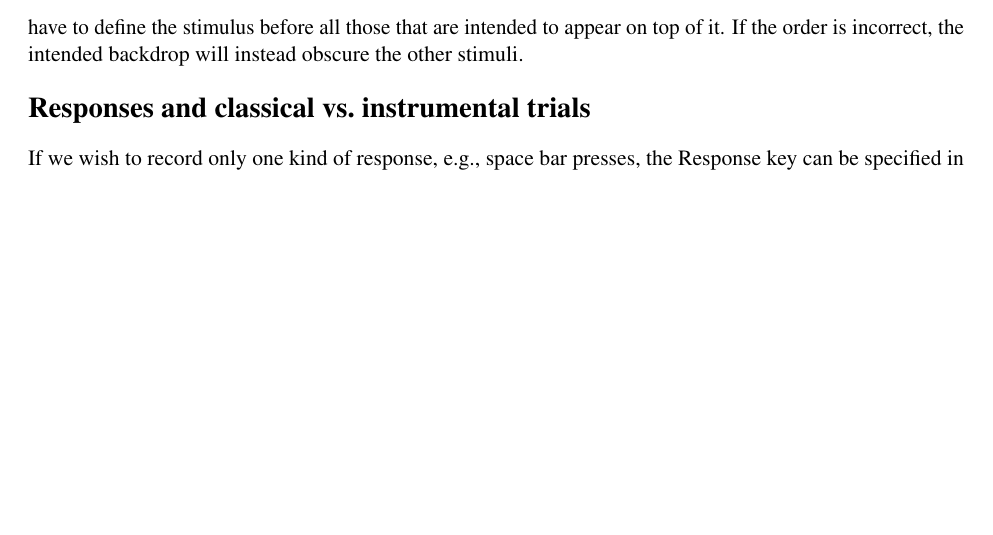
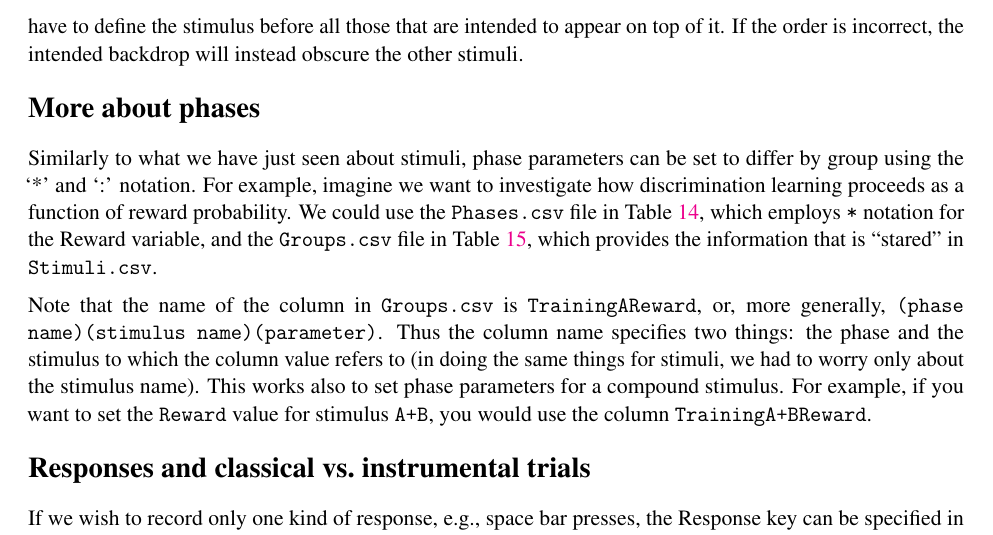
Before and after one commit to drghirlanda/alex, a LaTeX document (Docs/AlexManual.tex): part of page 8 of 12, cut so that both start at the same text, the shorter picture padded with empty space. The pictures show the PDF file Docs/AlexManual.pdf that the author committed with the source.

Commit message:
Update manual and roadmap

```diff
--- a/Docs/AlexManual.tex
+++ b/Docs/AlexManual.tex
@@ -652,3 +652,17 @@ that if you want to use a stimulus as a backdrop for other stimuli, you
 have to define the stimulus before all those that are intended to appear
 on top of it. If the order is incorrect, the intended backdrop will
 instead obscure the other stimuli.
+
+\section{More about phases}
+
+Similarly to what we have just seen about stimuli, phase parameters can
+be set to differ by group using the `*' and `:' notation. For example,
+imagine we want to investigate how discrimination learning proceeds as a
+function of reward probability. We could use the \texttt{Phases.csv}
+file in Table \ref{phases-star-notation}, which employs \texttt{*}
+notation for the Reward variable, and the \texttt{Groups.csv} file in
+Table \ref{groups-phases-star-notation}, which provides the information
+that is ``stared'' in \texttt{Stimuli.csv}.
+
+\begin{table*}[t]\begin{center}\small\begin{tabular}{@{}lllll@{}}
+\hline\noalign{\medskip}
@@ -654,0 +675,3 @@ instead obscure the other stimuli.
+\\\noalign{\medskip}
+\hline
+\noalign{\medskip}
@@ -655,3 +681,31 @@ instead obscure the other stimuli.
+\ref{groups-phases-star-notation}). \label{phases-star-notation}}
+\end{center}\end{table*}
+
+\begin{table*}[t]\begin{center}\small\begin{tabular}{@{}lll@{}}
+\hline\noalign{\medskip}
+Group & Size & TrainingAReward
+\\\noalign{\medskip}
+\hline\noalign{\medskip}
+Rich & 20 & 1
+\\\noalign{\medskip}
+Poor & 20 & 0.5
+\\\noalign{\medskip}
+\hline
+\noalign{\medskip}
+\end{tabular}\caption{A \texttt{Groups.csv} file serving as a companion to the
+\texttt{Phases.csv} file in Table \ref{phases-star-notation}.
+\label{groups-phases-star-notation}}
+\end{center}\end{table*}
+
+Note that the name of the column in \texttt{Groups.csv} is
+\texttt{TrainingAReward}, or, more generally,
+\texttt{(phase name)(stimulus name)(parameter)}. Thus the column name
+specifies two things: the phase and the stimulus to which the column
+value refers to (in doing the same things for stimuli, we had to worry
+only about the stimulus name). This works also to set phase parameters
+for a compound stimulus. For example, if you want to set the
+\texttt{Reward} value for stimulus \texttt{A+B}, you would use the
+column \texttt{TrainingA+BReward}.
 
 \section{Responses and classical vs.~instrumental trials}
 
```
Also changed, not shown: Docs/AlexManual.md (+48 -5 lines), Docs/Roadmap.md (+1 -1 lines), Docs/AlexManual.pdf, Docs/AlexManual.tex (15 more changed lines), 5 other files.
